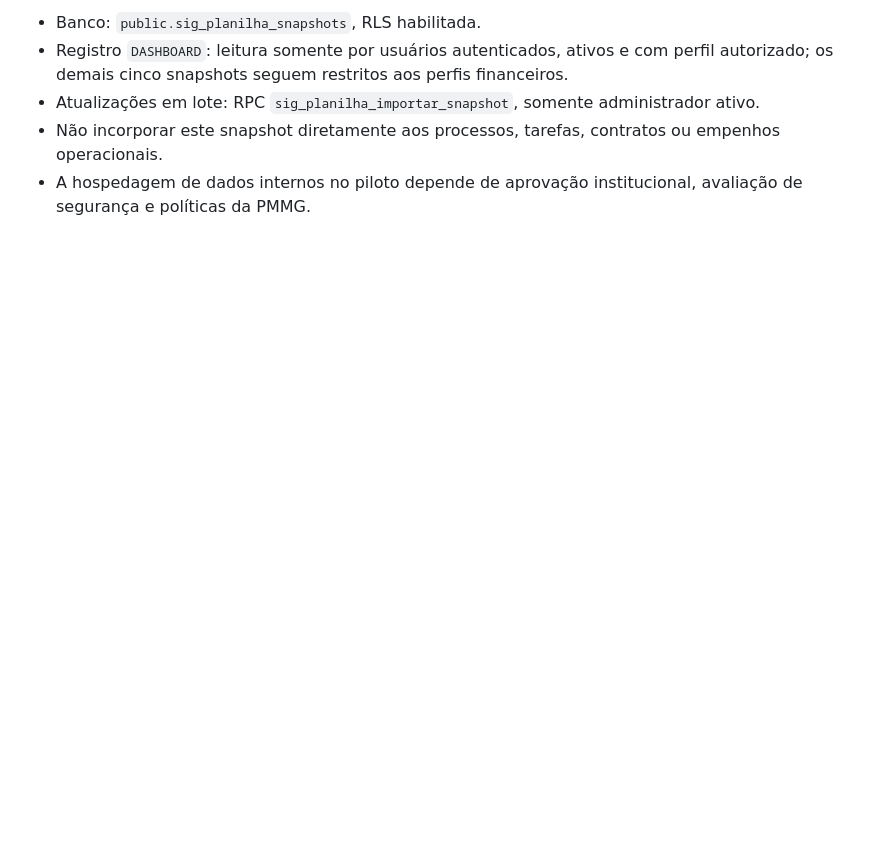
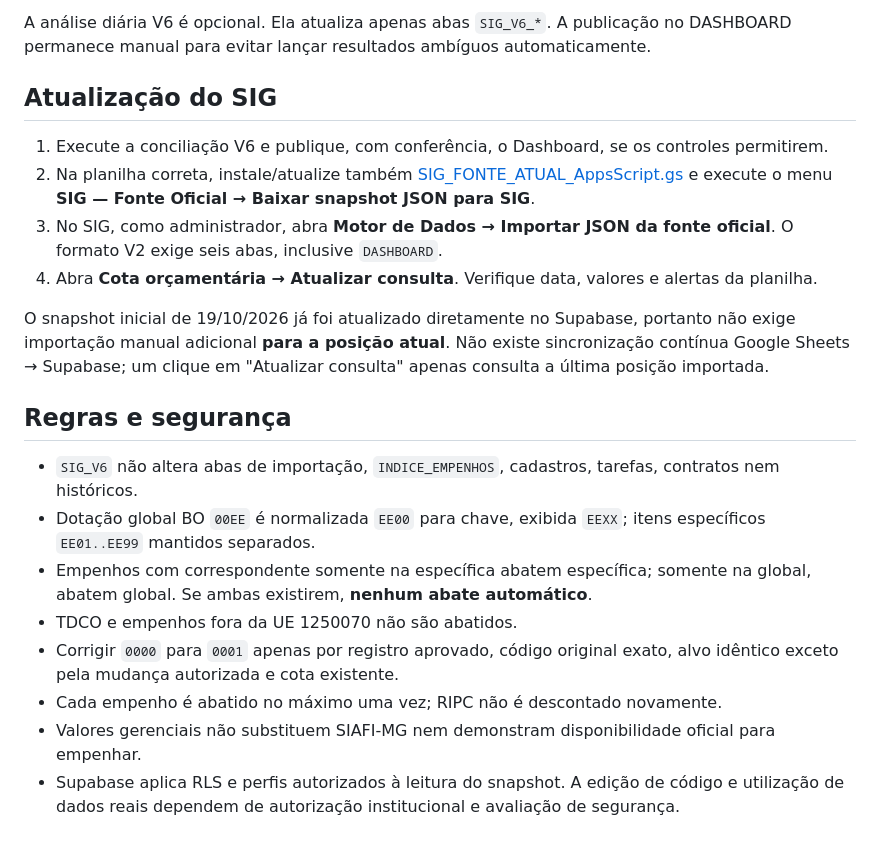
Before and after one commit to brunodev-creator/painel-tarefas-csatic, a Markdown page: gestao/GUIA_COTAS_PLANILHA_ATUAL.md, the part around one of its changes. GitHub-like rendering; blank space fills up the shorter version.

```diff
--- a/gestao/GUIA_COTAS_PLANILHA_ATUAL.md
+++ b/gestao/GUIA_COTAS_PLANILHA_ATUAL.md
@@ -36,6 +39,22 @@
 
-- Banco: `public.sig_planilha_snapshots`, RLS habilitada.
-- Registro `DASHBOARD`: leitura somente por usuários autenticados, ativos e com perfil autorizado; os demais cinco snapshots seguem restritos aos perfis financeiros.
-- Atualizações em lote: RPC `sig_planilha_importar_snapshot`, somente administrador ativo.
-- Não incorporar este snapshot diretamente aos processos, tarefas, contratos ou empenhos operacionais.
-- A hospedagem de dados internos no piloto depende de aprovação institucional, avaliação de segurança e políticas da PMMG.
+A análise diária V6 é opcional. Ela atualiza apenas abas `SIG_V6_*`. A publicação no DASHBOARD permanece manual para evitar lançar resultados ambíguos automaticamente.
+
+## Atualização do SIG
+
+1. Execute a conciliação V6 e publique, com conferência, o Dashboard, se os controles permitirem.
+2. Na planilha correta, instale/atualize também [SIG_FONTE_ATUAL_AppsScript.gs](./integracao/SIG_FONTE_ATUAL_AppsScript.gs) e execute o menu **SIG — Fonte Oficial → Baixar snapshot JSON para SIG**.
+3. No SIG, como administrador, abra **Motor de Dados → Importar JSON da fonte oficial**. O formato V2 exige seis abas, inclusive `DASHBOARD`.
+4. Abra **Cota orçamentária → Atualizar consulta**. Verifique data, valores e alertas da planilha.
+
+O snapshot inicial de 19/10/2026 já foi atualizado diretamente no Supabase, portanto não exige importação manual adicional **para a posição atual**. Não existe sincronização contínua Google Sheets → Supabase; um clique em "Atualizar consulta" apenas consulta a última posição importada.
+
+## Regras e segurança
+
+- `SIG_V6` não altera abas de importação, `INDICE_EMPENHOS`, cadastros, tarefas, contratos nem históricos.
+- Dotação global BO `00EE` é normalizada `EE00` para chave, exibida `EEXX`; itens específicos `EE01..EE99` mantidos separados.
+- Empenhos com correspondente somente na específica abatem específica; somente na global, abatem global. Se ambas existirem, **nenhum abate automático**.
+- TDCO e empenhos fora da UE 1250070 não são abatidos.
+- Corrigir `0000` para `0001` apenas por registro aprovado, código original exato, alvo idêntico exceto pela mudança autorizada e cota existente.
+- Cada empenho é abatido no máximo uma vez; RIPC não é descontado novamente.
+- Valores gerenciais não substituem SIAFI-MG nem demonstram disponibilidade oficial para empenhar.
+- Supabase aplica RLS e perfis autorizados à leitura do snapshot. A edição de código e utilização de dados reais dependem de autorização institucional e avaliação de segurança.
```
Also changed, not shown: other parts of gestao/GUIA_COTAS_PLANILHA_ATUAL.md (+30 -27 lines).
